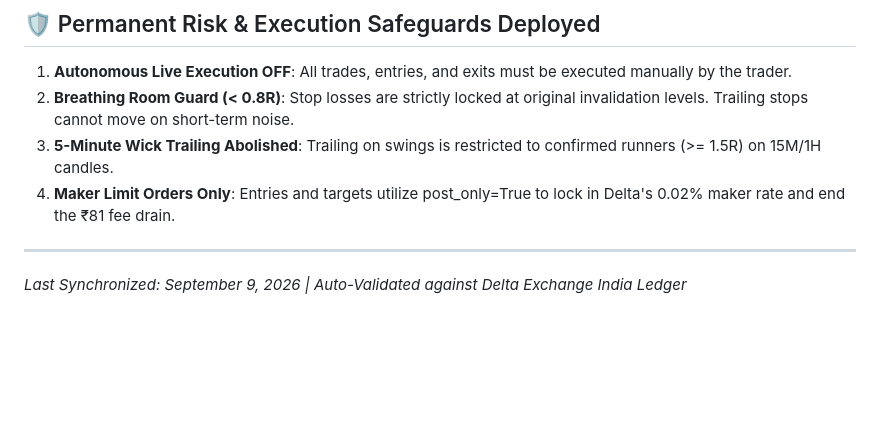
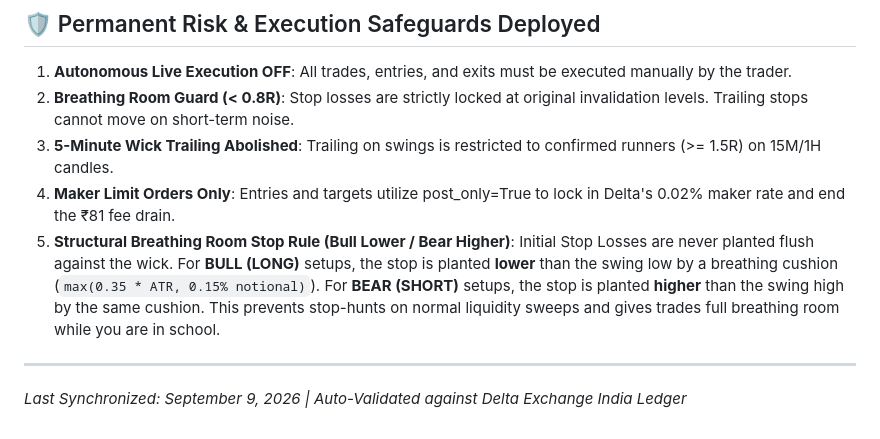
Before and after one commit to apurvg751-glitch/spidy-crypto, a Markdown page: TRADING_JOURNAL.md, the part around the change. GitHub-like rendering; blank space fills up the shorter version.

Commit message:
docs: codify Structural Breathing Room Stop Rule (Bull Lower / Bear Higher)

```diff
--- a/TRADING_JOURNAL.md
+++ b/TRADING_JOURNAL.md
@@ -81,6 +81,7 @@
 2. **Breathing Room Guard (< 0.8R)**: Stop losses are strictly locked at original invalidation levels. Trailing stops cannot move on short-term noise.
 3. **5-Minute Wick Trailing Abolished**: Trailing on swings is restricted to confirmed runners (>= 1.5R) on 15M/1H candles.
 4. **Maker Limit Orders Only**: Entries and targets utilize post_only=True to lock in Delta's 0.02% maker rate and end the ₹81 fee drain.
+5. **Structural Breathing Room Stop Rule (Bull Lower / Bear Higher)**: Initial Stop Losses are never planted flush against the wick. For **BULL (LONG)** setups, the stop is planted **lower** than the swing low by a breathing cushion (`max(0.35 * ATR, 0.15% notional)`). For **BEAR (SHORT)** setups, the stop is planted **higher** than the swing high by the same cushion. This prevents stop-hunts on normal liquidity sweeps and gives trades full breathing room while you are in school.
 
 ---
 *Last Synchronized: September 9, 2026 | Auto-Validated against Delta Exchange India Ledger*
```
